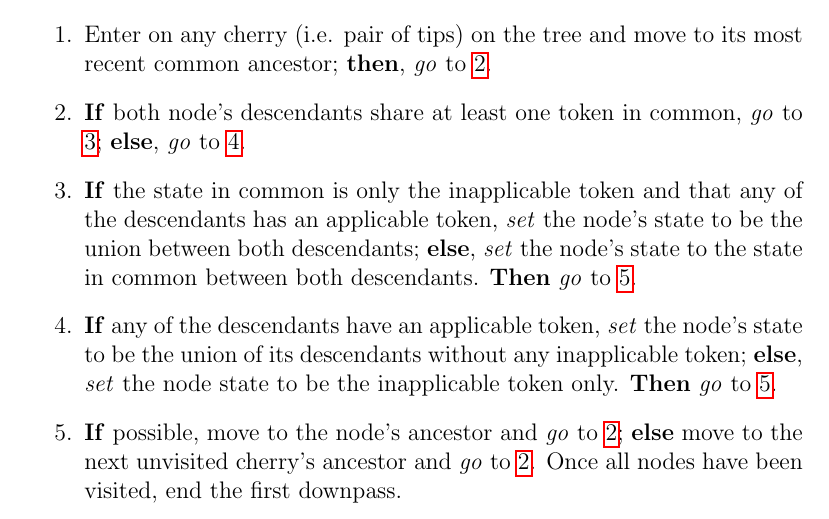
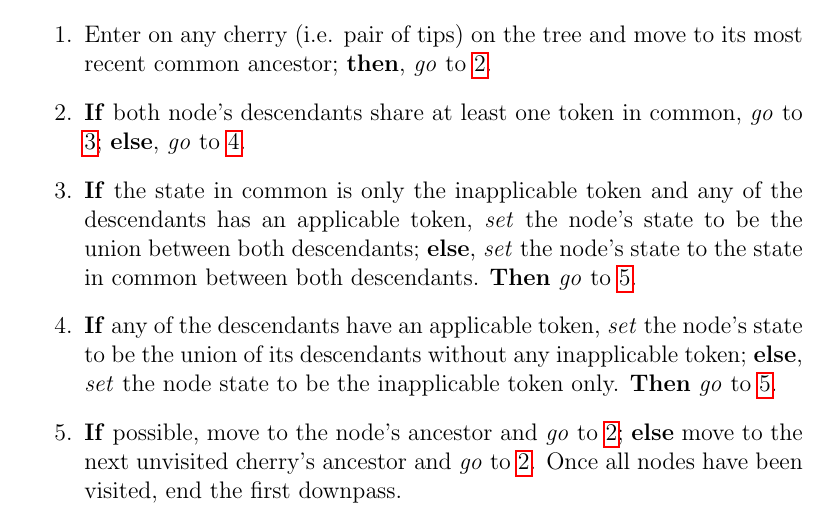
Before and after one commit to TGuillerme/Inapp, a LaTeX document (Writing/algorithm_description.tex): part of page 1 of 3, cut so that both start at the same text. Compiled offline with pdfLaTeX.

Commit message:
Typo?
I don't quite follow this step: should "and that any" read "and any"?

```diff
--- a/Writing/algorithm_description.tex
+++ b/Writing/algorithm_description.tex
@@ -14,7 +14,7 @@
 \begin{enumerate}
     \item Enter on any cherry (i.e. pair of tips) on the tree and move to its most recent common ancestor; \textbf{then}, \textit{go} to \ref{1stDp:enter}.
     \item \label{1stDp:enter} \textbf{If} both node's descendants share at least one token in common, \textit{go} to \ref{1stDp:AND}; \textbf{else}, \textit{go} to \ref{1stDp:OR}.
-    \item \label{1stDp:AND} \textbf{If} the state in common is only the inapplicable token and that any of the descendants has an applicable token, \textit{set} the node's state to be the union between both descendants; \textbf{else}, \textit{set} the node's state to the state in common between both descendants. \textbf{Then} \textit{go} to \ref{1stDp:exit}.
+    \item \label{1stDp:AND} \textbf{If} the state in common is only the inapplicable token and any of the descendants has an applicable token, \textit{set} the node's state to be the union between both descendants; \textbf{else}, \textit{set} the node's state to the state in common between both descendants. \textbf{Then} \textit{go} to \ref{1stDp:exit}.
     \item \label{1stDp:OR} \textbf{If} any of the descendants have an applicable token, \textit{set} the node's state to be the union of its descendants without any inapplicable token; \textbf{else}, \textit{set} the node state to be the inapplicable token only. \textbf{Then} \textit{go} to \ref{1stDp:exit}.
     \item \label{1stDp:exit} \textbf{If} possible, move to the node's ancestor and \textit{go} to \ref{1stDp:enter}; \textbf{else} move to the next unvisited cherry's ancestor and \textit{go} to \ref{1stDp:enter}. Once all nodes have been visited, end the first downpass.
 \end{enumerate}
```
